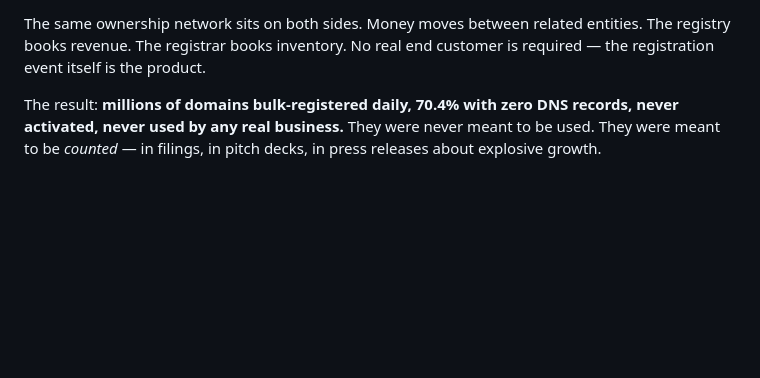
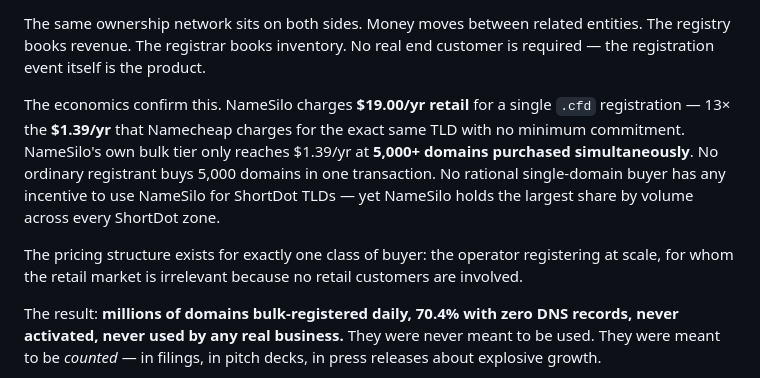
Before and after one commit to phishdestroy/shortdot-evidence, a Markdown page: README.md, the part around the change. Rendered like a GitHub page; folded sections open; blank space fills up the shorter version.

Commit message:
docs: add NameSilo retail vs bulk pricing contrast to scheme section
NameSilo charges $19/yr retail for .cfd — 13× Namecheap's $1.39 single-
domain price. NameSilo only reaches $1.39 at 5,000+ bulk tier. No rational
ordinary registrant uses NameSilo for ShortDot TLDs at retail pricing.
The price structure exists for one buyer class: scale operators with no
retail customers — reinforcing the self-dealing registration thesis.

```diff
--- a/README.md
+++ b/README.md
@@ -199,6 +199,10 @@ When a registrar fights this hard and spends this much energy protecting malicio
 ShortDot SA owns the *registry* — it controls the zones and sets wholesale prices. NameSilo operates as a *registrar* and is, by volume, the **single largest buyer** of ShortDot zone domains. Every day, in bulk, NameSilo purchases registrations across `.icu`, `.bond`, `.cyou`, `.sbs`, `.cfd`, `.buzz`, and `.qpon` — the exact zones its business partner controls.
 
 The same ownership network sits on both sides. Money moves between related entities. The registry books revenue. The registrar books inventory. No real end customer is required — the registration event itself is the product.
+
+The economics confirm this. NameSilo charges **$19.00/yr retail** for a single `.cfd` registration — 13× the **$1.39/yr** that Namecheap charges for the exact same TLD with no minimum commitment. NameSilo's own bulk tier only reaches $1.39/yr at **5,000+ domains purchased simultaneously**. No ordinary registrant buys 5,000 domains in one transaction. No rational single-domain buyer has any incentive to use NameSilo for ShortDot TLDs — yet NameSilo holds the largest share by volume across every ShortDot zone.
+
+The pricing structure exists for exactly one class of buyer: the operator registering at scale, for whom the retail market is irrelevant because no retail customers are involved.
 
 The result: **millions of domains bulk-registered daily, 70.4% with zero DNS records, never activated, never used by any real business.** They were never meant to be used. They were meant to be *counted* — in filings, in pitch decks, in press releases about explosive growth.
 
```
